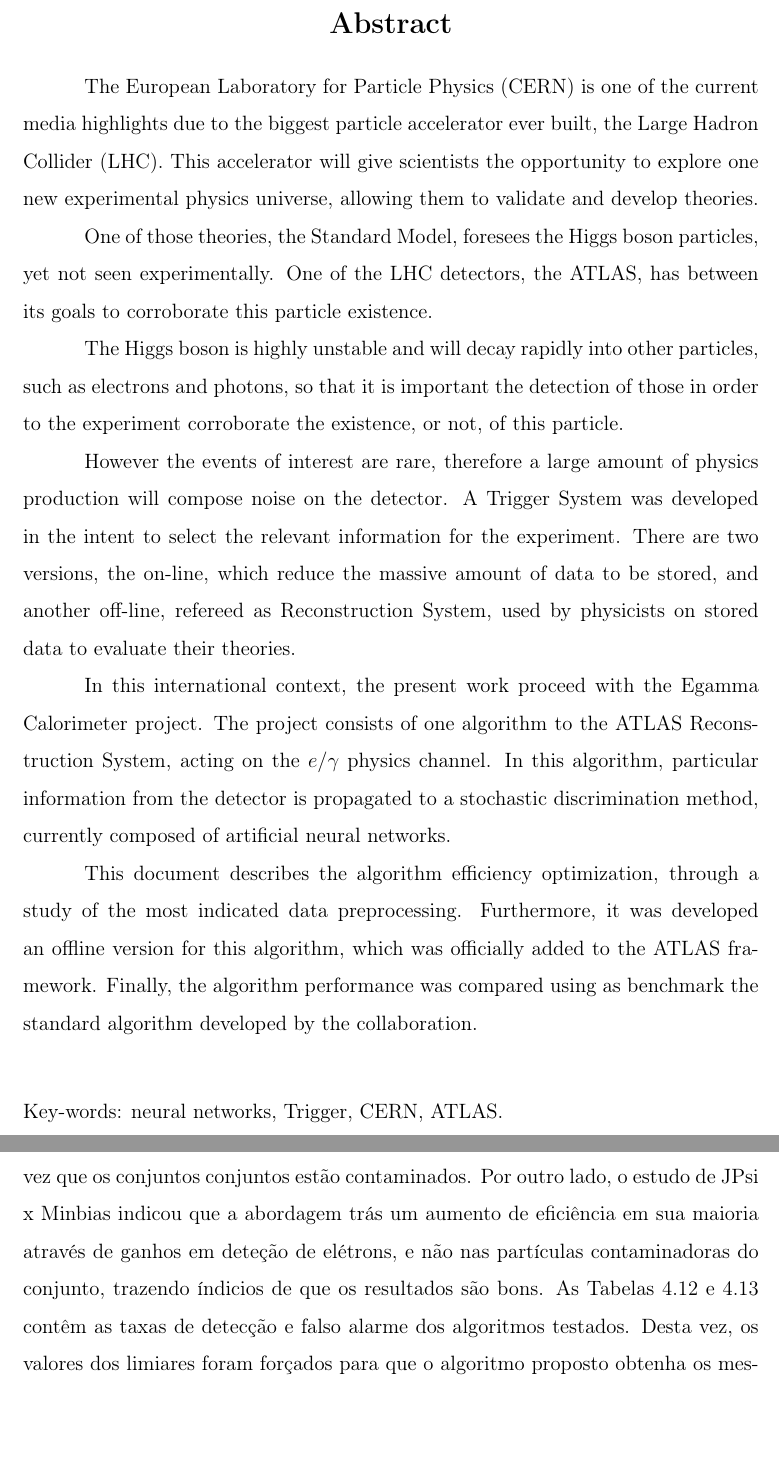
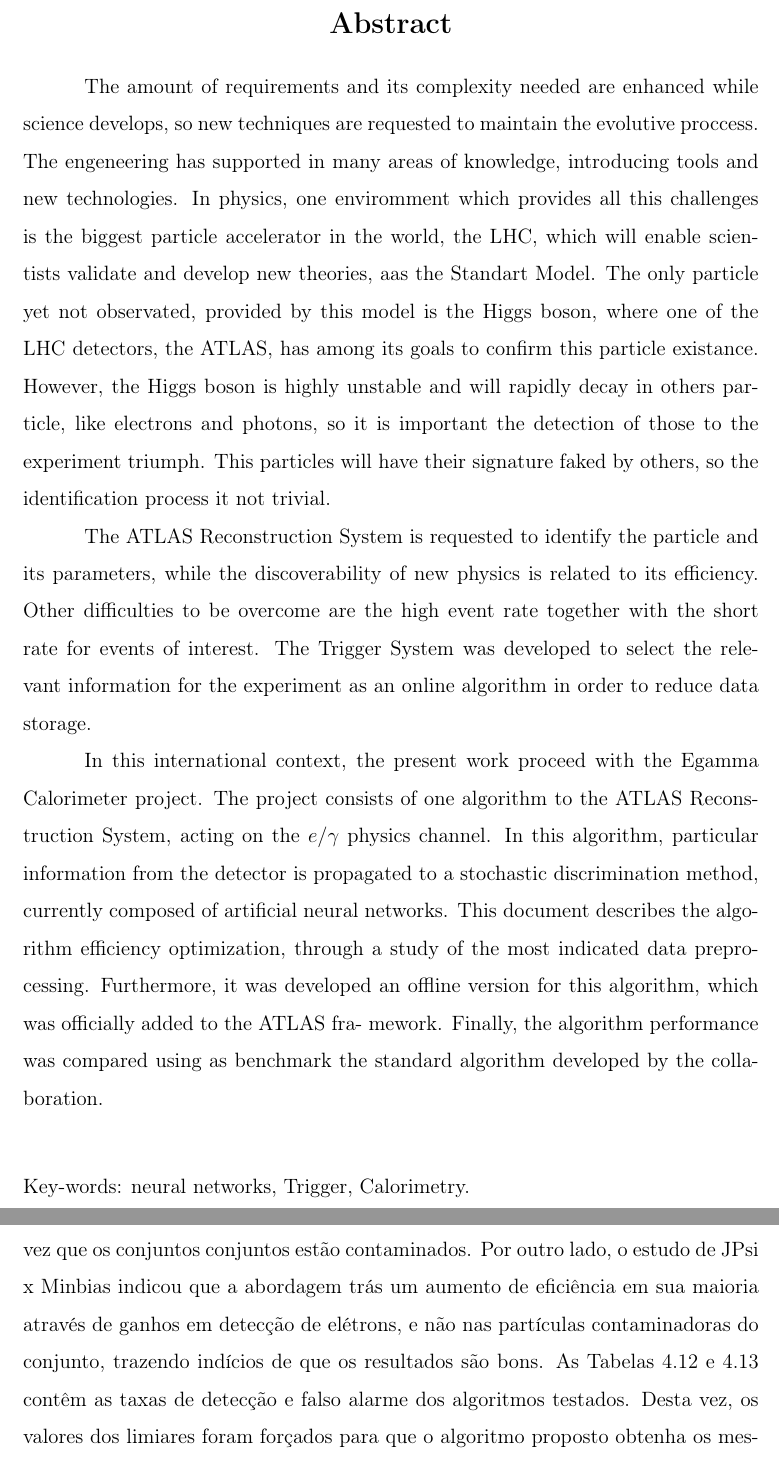
Before and after one commit to wsfreund/Projeto-Final, a LaTeX thesis (pf.tex, which reads resultados.tex, resumo.tex): two parts of pages 5 and 160 of 183, joined at a grey line, cut so that both start at the same text, the shorter picture padded with empty space. Compiled offline with pdfLaTeX.

Commit message:
abstract

```diff
--- a/resultados.tex
+++ b/resultados.tex
@@ -1161,8 +1161,8 @@
 Minbias, mas não se pode afirmar que esse ganho de detecção é necessariamente
 composto de sinal, uma vez que os conjuntos conjuntos estão contaminados. Por
 outro lado, o estudo de JPsi x Minbias indicou que a abordagem trás um aumento
-de eficiência em sua maioria através de ganhos em deteção de elétrons, e não nas
-partículas contaminadoras do conjunto, trazendo índicios de que os resultados
+de eficiência em sua maioria através de ganhos em detecção de elétrons, e não nas
+partículas contaminadoras do conjunto, trazendo indícios de que os resultados
 são bons. As Tabelas~\ref{tab:zeexjet_efic_det} e \ref{tab:zeexjet_efic_fa}
 contêm as taxas de detecção e falso alarme dos algoritmos testados. Desta vez,
 os valores dos limiares foram forçados para que o algoritmo proposto obtenha os
--- a/resumo.tex
+++ b/resumo.tex
@@ -65,45 +65,42 @@
 \end{center}
 \addcontentsline{toc}{chapter}{Abstract}
 
-% TODO REDO THIS FUCKING SHIT
+The amount of requirements and its complexity needed are enhanced while science
+develops, so new techniques are requested to maintain the evolutive proccess.
+The engeneering has supported in many areas of knowledge, introducing tools and
+new technologies.
+In physics, one enviromment which provides all this challenges is the biggest
+particle accelerator in the world, the \acrshort{lhc}, which will enable
+scientists validate and develop new theories, aas the Standart Model. The only
+particle yet not observated, provided by this model is the Higgs boson, where
+one of the LHC detectors, the ATLAS, has among its goals to confirm this
+particle existance. However, the Higgs boson is highly unstable and will rapidly
+decay in others particle, like electrons and photons, so it is important the
+detection of those to the experiment triumph. This particles will have their
+signature faked by others, so the identification process it not trivial.
 
-The \glslink{cern}{European Laboratory for Particle Physics (CERN)} is one of the current
-media highlights due to the biggest particle accelerator ever built, \glslink{lhc}{the Large
-Hadron Collider (LHC)}. This accelerator will give scientists the opportunity to explore
-one new experimental physics universe, allowing them to validate and develop
-theories.
-
-One of those theories, the Standard Model, foresees the Higgs boson particles,
-yet not seen experimentally. One of the \acrshort{lhc} detectors, the
-\gls{atlas}, has between its goals to corroborate this particle existence.
-
-The Higgs boson is highly unstable and will decay rapidly into other particles,
-such as electrons and photons, so that it is important the detection of those in
-order to the experiment corroborate the existence, or not, of this particle.
-
-However the events of interest are rare, therefore a large amount of physics
-production will compose noise on the detector. A Trigger System was developed in the
-intent to select the relevant information for the experiment. There are two
-versions, the on-line, which reduce the massive amount of data
-to be stored, and another off-line, refereed as Reconstruction System, used by
-physicists on stored data to evaluate their theories.
+The ATLAS Reconstruction System is requested to identify the particle and its
+parameters, while the discoverability of new physics is related to its
+efficiency. Other difficulties to be overcome are the high event rate together
+with the short rate for events of interest. The Trigger System was developed to
+select the relevant information for the experiment as an online algorithm in
+order to reduce data storage.
 
 In this international context, the present work proceed with the Egamma
 Calorimeter project. The project consists of one algorithm to the
-\gls{atlas} Reconstruction System, acting on the \acrshort{eg} physics channel. In this
-algorithm, particular information from the detector is propagated to a stochastic
+ATLAS Reconstruction System,
+acting on the $e/\gamma$ physics channel. In this algorithm,
+particular information from the detector is propagated to a stochastic
 discrimination method, currently composed of artificial neural networks.
-
 This document describes the algorithm efficiency optimization, through a study
 of the most indicated data preprocessing. Furthermore, it was developed an
-offline version for this algorithm, which was officially added to the
-\gls{atlas} framework. Finally, the algorithm performance was compared using as benchmark
-the standard algorithm developed by the collaboration.
-
+offline version for this algorithm, which was officially added to the ATLAS fra-
+mework. Finally, the algorithm performance was compared using as benchmark the
+standard algorithm developed by the collaboration.
 
 \paragraph*{}
 
-\noindent Key-words: neural networks, Trigger, \acrshort{cern}, \acrshort{atlas}.
+\noindent Key-words: neural networks, Trigger, Calorimetry.
 
 
 \vfill
```
Also changed, not shown: conclusao.tex (+12 -12 lines), resultados.tex (58 more changed lines), resumo.tex (6 more changed lines).
